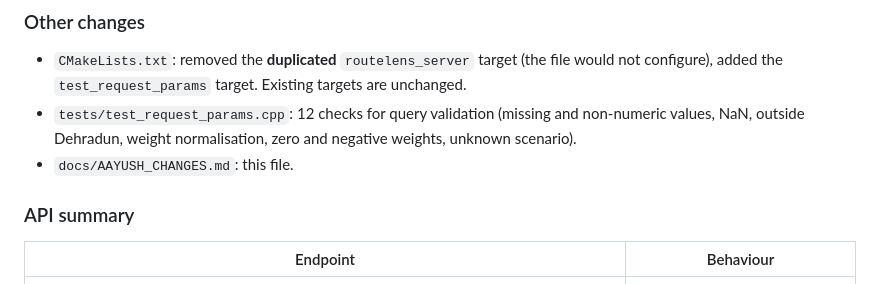
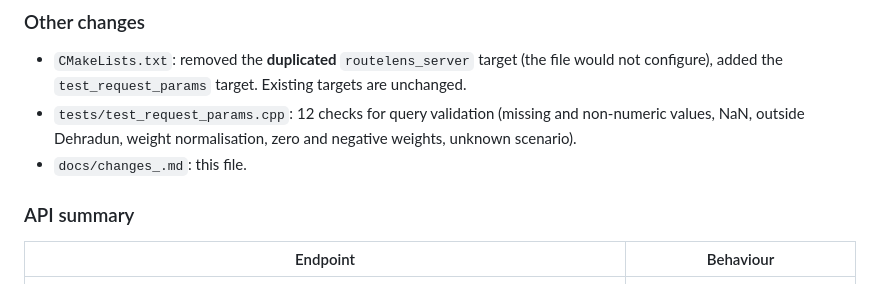
Before and after one commit to gunjita18/RouteLens-DSCPP, a Markdown page: docs/changes_.md, the part around the change. GitHub-like rendering.

Commit message:
Update the file's reference to its new name

```diff
--- a/docs/changes_.md
+++ b/docs/changes_.md
@@ -24,7 +24,7 @@ other members were **not modified** (see the last section).
 - `tests/test_request_params.cpp`: 12 checks for query validation (missing and
   non-numeric values, NaN, outside Dehradun, weight normalisation, zero and
   negative weights, unknown scenario).
-- `docs/AAYUSH_CHANGES.md`: this file.
+- `docs/changes_.md`: this file.
 
 ### API summary
 | Endpoint | Behaviour |
```
